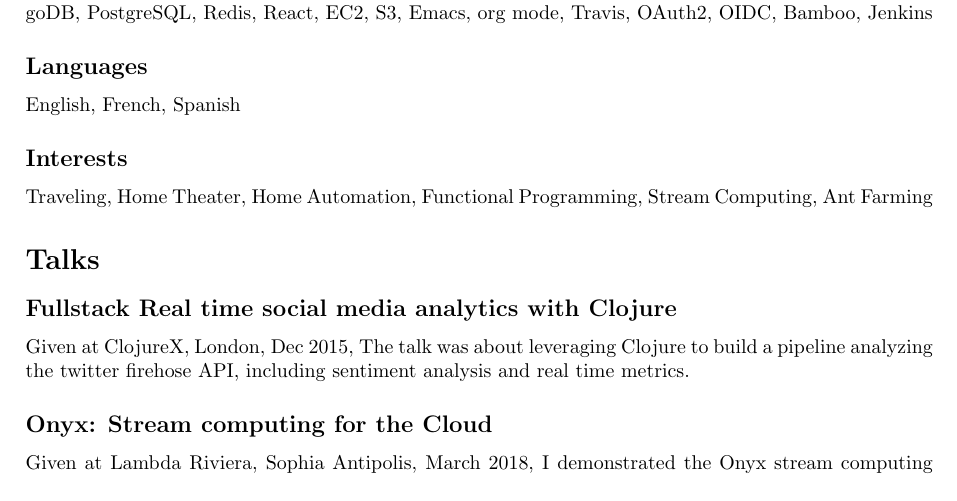
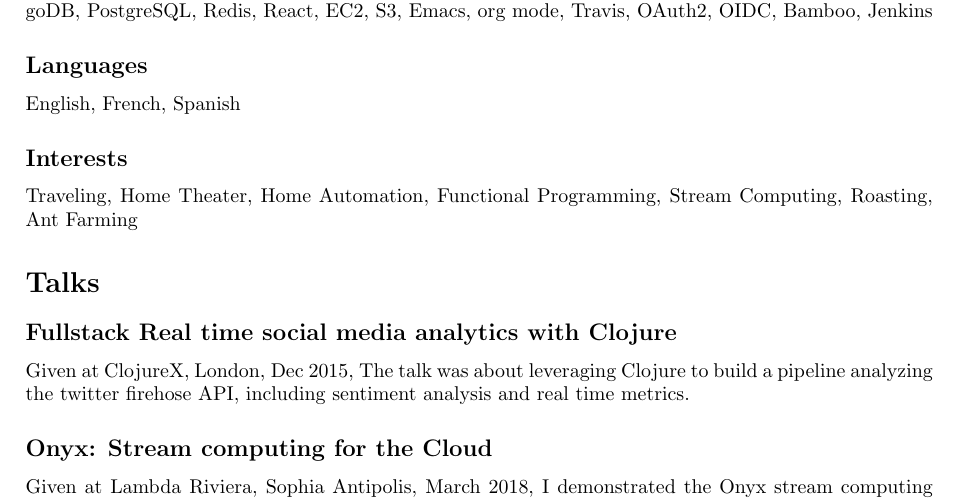
Before and after one commit to gbuisson/resume, a LaTeX CV (guillaume-buisson-cv.tex): part of page 1 of 4, cut so that both start at the same text. Compiled offline with pdfLaTeX.

Commit message:
Updated interests

```diff
--- a/guillaume-buisson-cv.tex
+++ b/guillaume-buisson-cv.tex
@@ -30,7 +30,7 @@
 English, French, Spanish
 
 \subsection*{Interests}
-Traveling, Home Theater, Home Automation, Functional Programming, Stream Computing, Ant Farming
+Traveling, Home Theater, Home Automation, Functional Programming, Stream Computing, Roasting, Ant Farming
 
 \section*{Talks}
 \subsection*{Fullstack Real time social media analytics with Clojure}
```
Also changed, not shown: README.md, guillaume-buisson-cv.pdf, 2 other files.
